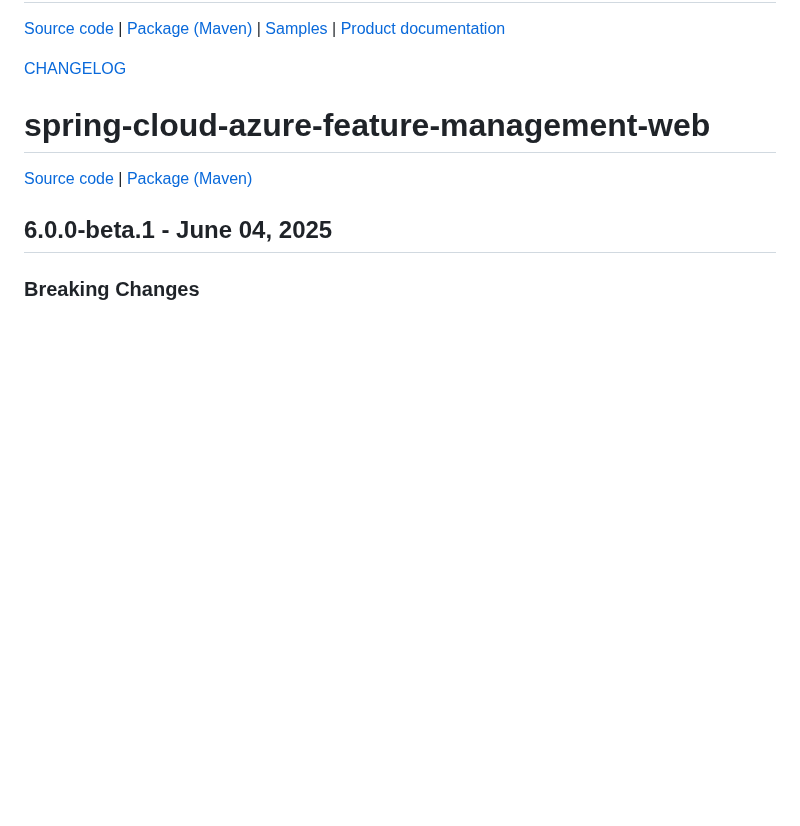
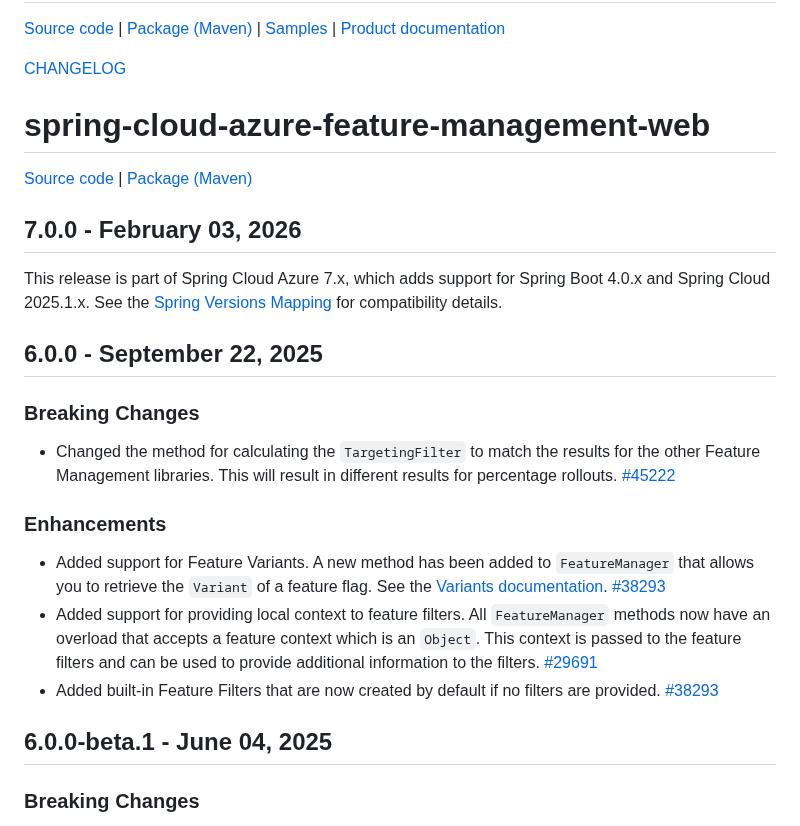
Before and after one commit to Azure/AppConfiguration, a Markdown page: releaseNotes/SpringCloudAzureFeatureManagement.md, the part around one of its changes. GitHub-like rendering; blank space fills up the shorter version.

```diff
--- a/releaseNotes/SpringCloudAzureFeatureManagement.md
+++ b/releaseNotes/SpringCloudAzureFeatureManagement.md
@@ -8,6 +8,22 @@
 
 [Source code][source_code_web] | [Package (Maven)][package_web]
 
+## 7.0.0 - February 03, 2026
+
+This release is part of Spring Cloud Azure 7.x, which adds support for Spring Boot 4.0.x and Spring Cloud 2025.1.x. See the [Spring Versions Mapping](https://github.com/Azure/azure-sdk-for-java/wiki/Spring-Versions-Mapping) for compatibility details.
+
+## 6.0.0 - September 22, 2025
+
+### Breaking Changes
+
+* Changed the method for calculating the `TargetingFilter` to match the results for the other Feature Management libraries. This will result in different results for percentage rollouts. [#45222](https://github.com/Azure/azure-sdk-for-java/pull/45222)
+
+### Enhancements
+
+* Added support for Feature Variants. A new method has been added to `FeatureManager` that allows you to retrieve the `Variant` of a feature flag. See the [Variants documentation](https://learn.microsoft.com/azure/azure-app-configuration/howto-variant-feature-flags). [#38293](https://github.com/Azure/azure-sdk-for-java/pull/38293)
+* Added support for providing local context to feature filters. All `FeatureManager` methods now have an overload that accepts a feature context which is an `Object`. This context is passed to the feature filters and can be used to provide additional information to the filters. [#29691](https://github.com/Azure/azure-sdk-for-java/issues/29691)
+* Added built-in Feature Filters that are now created by default if no filters are provided. [#38293](https://github.com/Azure/azure-sdk-for-java/pull/38293)
+
 ## 6.0.0-beta.1 - June 04, 2025
 
 ### Breaking Changes
```
Also changed, not shown: other parts of releaseNotes/SpringCloudAzureFeatureManagement.md (+4 -4 lines), releaseNotes/SpringCloudAzureAppConfigurationConfig.md (+43 -3 lines).
